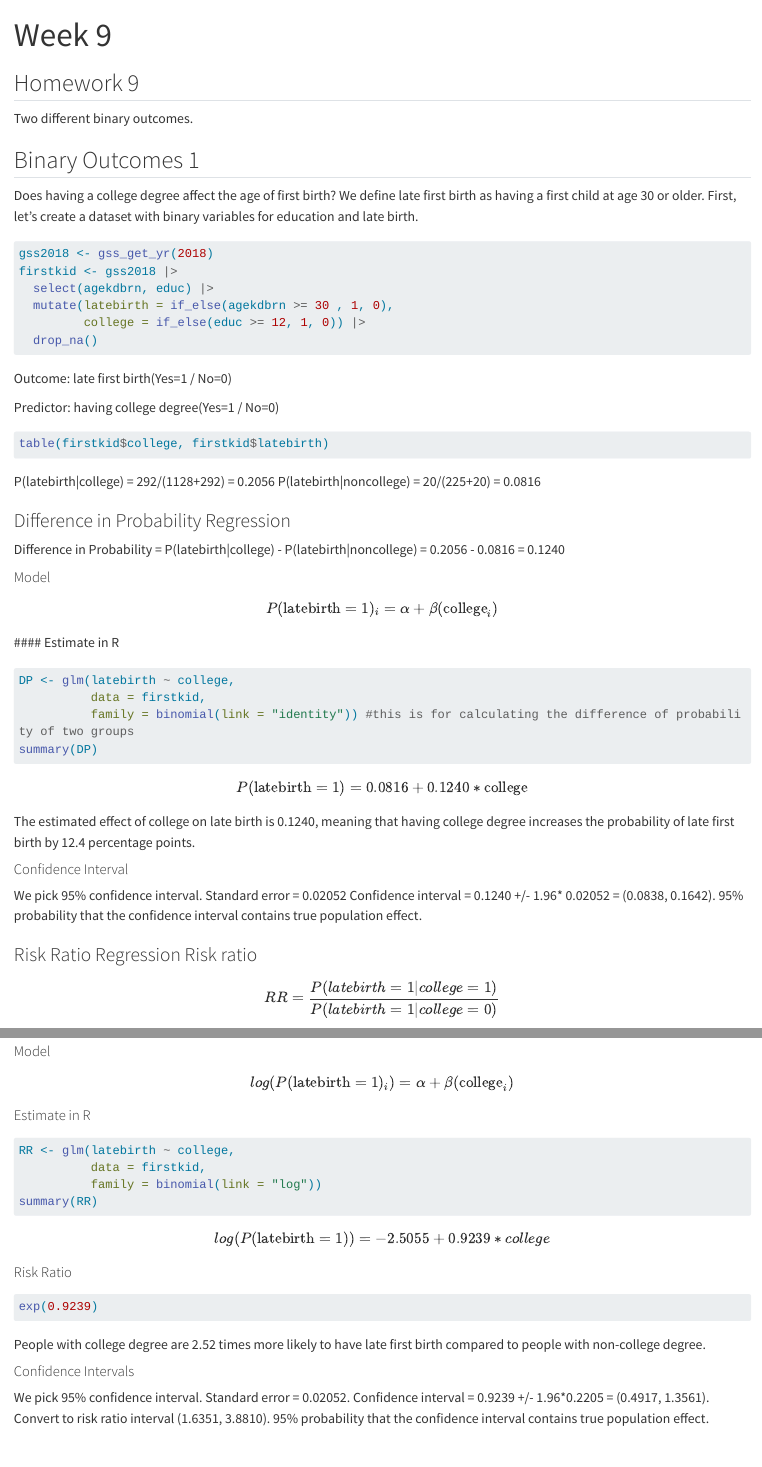
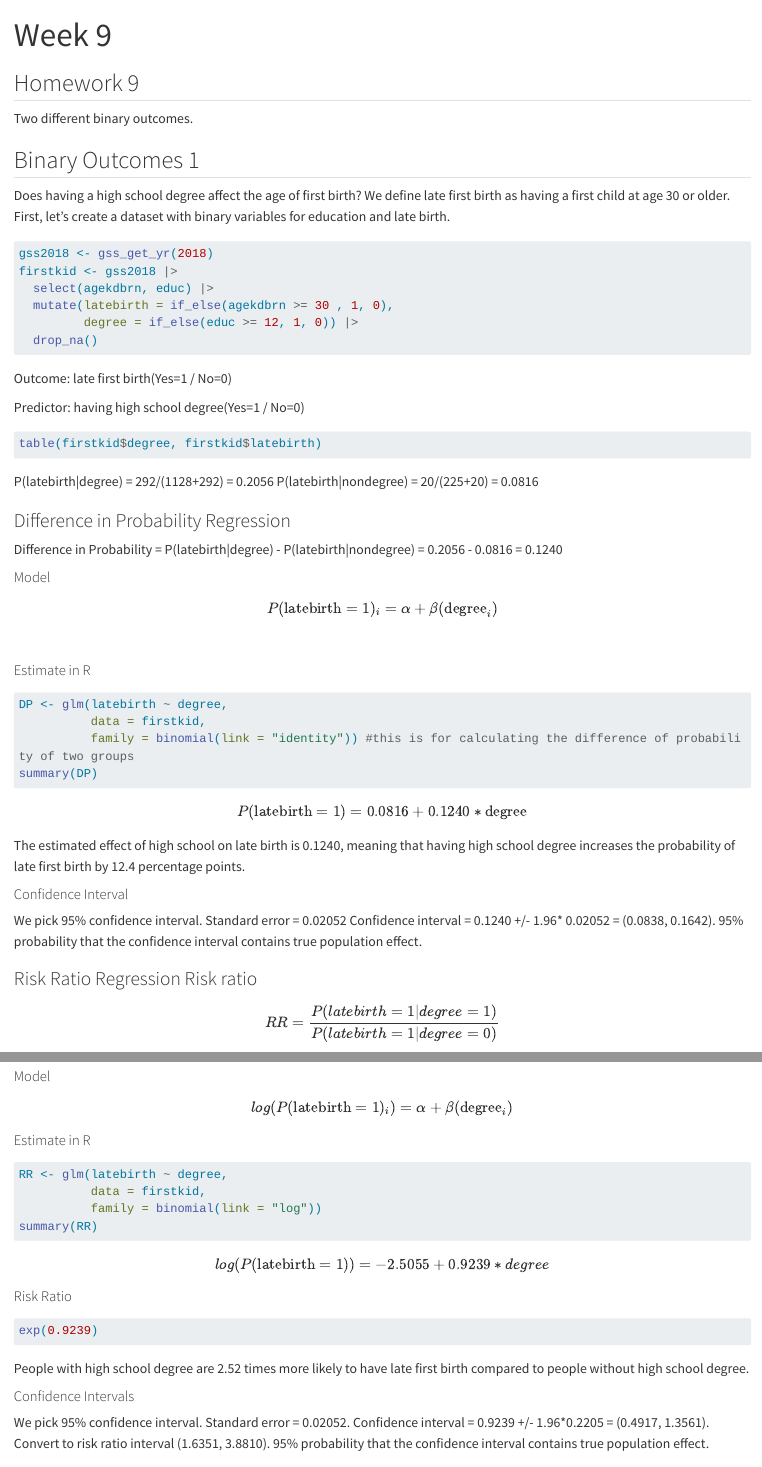
Before and after one commit to HONGCHEN17313/week9, a Quarto document (week9.qmd): the page in a window 1100 px wide, from its top, and a second part further down, joined at a grey line. Rendered offline with R 4.5, knitr and Pandoc in place of Quarto, with nearby package versions; the code chunks are not run, so their results and figures are left out; long lines of code are wrapped.

Commit message:
Add files via upload

````diff
--- a/week9.qmd
+++ b/week9.qmd
@@ -22,53 +22,56 @@ library(gssr)
 
 ## Binary Outcomes 1
 
-Does having a college degree affect the age of first birth? We define late first birth as having a first child at age 30 or older. First, let’s create a dataset with binary variables for education and late birth.
+Does having a high school degree affect the age of first birth? We define late first birth as having a first child at age 30 or older. First, let’s create a dataset with binary variables for education and late birth.
 
 ```{r}
 gss2018 <- gss_get_yr(2018)
 firstkid <- gss2018 |>
   select(agekdbrn, educ) |>
   mutate(latebirth = if_else(agekdbrn >= 30 , 1, 0),
-         college = if_else(educ >= 12, 1, 0)) |>
+         degree = if_else(educ >= 12, 1, 0)) |>
   drop_na()
 ```
 
 Outcome: late first birth(Yes=1 / No=0)
 
-Predictor: having college degree(Yes=1 / No=0)
+Predictor: having high school degree(Yes=1 / No=0)
 
 ```{r}
-table(firstkid$college, firstkid$latebirth)
+table(firstkid$degree, firstkid$latebirth)
 ```
-P(latebirth|college) = 292/(1128+292) = 0.2056
-P(latebirth|noncollege) = 20/(225+20) = 0.0816
+
+P(latebirth\|degree) = 292/(1128+292) = 0.2056 P(latebirth\|nondegree) = 20/(225+20) = 0.0816
 
 ### Difference in Probability Regression
-Difference in Probability = P(latebirth|college) - P(latebirth|noncollege) = 0.2056 - 0.0816 = 0.1240
+
+Difference in Probability = P(latebirth\|degree) - P(latebirth\|nondegree) = 0.2056 - 0.0816 = 0.1240
+
 
 #### Model
+
 $$
-P(\text{latebirth}=1)_i = \alpha + \beta(\text{college}_i)
-$$
+P(\text{latebirth}=1)_i = \alpha + \beta(\text{degree}_i)
+$$ \
+
 #### Estimate in R
 
 ```{r}
-DP <- glm(latebirth ~ college,
+DP <- glm(latebirth ~ degree,
           data = firstkid,
           family = binomial(link = "identity")) #this is for calculating the difference of probability of two groups
 summary(DP)
 ```
 
-
 $$
-P(\text{latebirth}=1) = 0.0816 + 0.1240*\text{college}
-$$
-The estimated effect of college on late birth is 0.1240, meaning that having college degree increases the probability of late first birth by 12.4 percentage points.
+P(\text{latebirth}=1) = 0.0816 + 0.1240*\text{degree}
+$$ The estimated effect of high school on late birth is 0.1240, meaning that having high school degree increases the probability of late first birth by 12.4 percentage points.
 
 #### Confidence Interval
 
-We pick 95% confidence interval. Standard error = 0.02052 Confidence interval = 0.1240 +/- 1.96* 0.02052 = (0.0838, 0.1642). 95% probability that the confidence interval contains true population effect.
+We pick 95% confidence interval. Standard error = 0.02052 Confidence interval = 0.1240 +/- 1.96\* 0.02052 = (0.0838, 0.1642). 95% probability that the confidence interval contains true population effect.
 
 ### Risk Ratio Regression Risk ratio
+
 $$
-RR = \frac{P(latebirth=1 | college=1)} {P(latebirth=1|college=0)}
+RR = \frac{P(latebirth=1 | degree=1)} {P(latebirth=1|degree=0)}
@@ -79,18 +82,18 @@ RR = 0.2056/0.0816 = 2.52
 $$
-log(P(\text{latebirth}=1)_i) = \alpha + \beta(\text{college}_i)
+log(P(\text{latebirth}=1)_i) = \alpha + \beta(\text{degree}_i)
 $$
 
+#### Estimate in R
 
-#### Estimate in R
 ```{r}
-RR <- glm(latebirth ~ college,
+RR <- glm(latebirth ~ degree,
           data = firstkid,
           family = binomial(link = "log"))
 summary(RR)
 ```
 
 $$
-log(P(\text{latebirth}=1)) = -2.5055 + 0.9239*college
+log(P(\text{latebirth}=1)) = -2.5055 + 0.9239*degree
 $$
 
 #### Risk Ratio
@@ -99,12 +102,11 @@ $$
 exp(0.9239)
 ```
 
-People with college degree are 2.52 times more likely to have late first birth compared to people with non-college degree.
+People with high school degree are 2.52 times more likely to have late first birth compared to people without high school degree.
 
 #### Confidence Intervals
 
-We pick 95% confidence interval. Standard error = 0.02052. Confidence interval = 0.9239 +/- 1.96*0.2205 = (0.4917, 1.3561). Convert to risk ratio interval (1.6351, 3.8810).
-95% probability that the confidence interval contains true population effect.
+We pick 95% confidence interval. Standard error = 0.02052. Confidence interval = 0.9239 +/- 1.96\*0.2205 = (0.4917, 1.3561). Convert to risk ratio interval (1.6351, 3.8810). 95% probability that the confidence interval contains true population effect.
 
 ## Binary Outcomes 2
 
````
Also changed, not shown: week9.html, week9.qmd (39 more changed lines).
